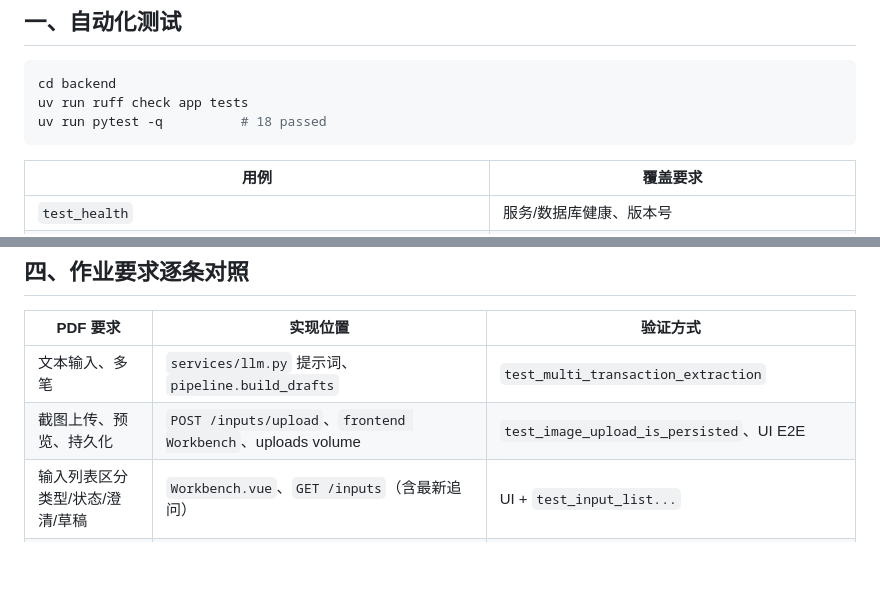
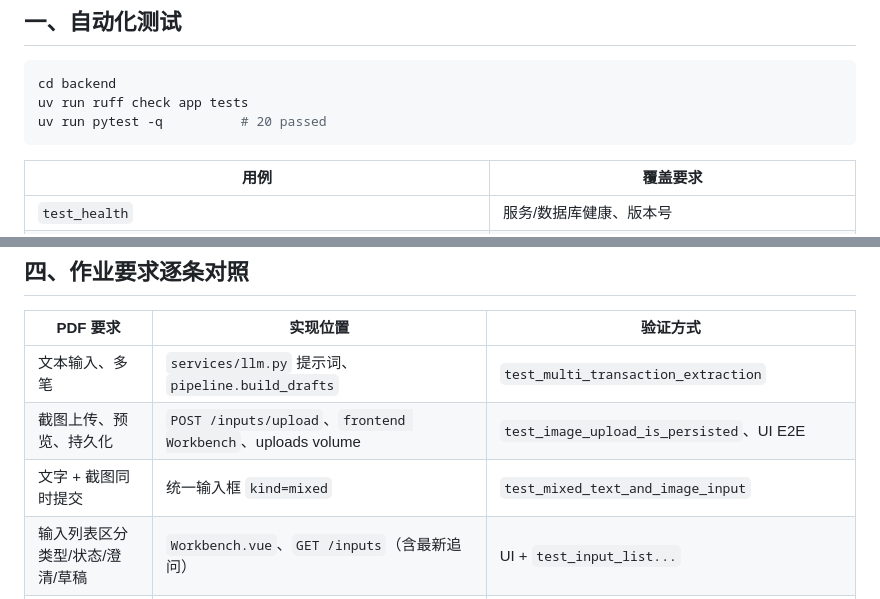
Before and after one commit to Ayfwq/Min_Ledger_Agent, a Markdown page: docs/ACCEPTANCE.md, 2 parts joined by grey strips. Rendered like a GitHub page; blank space fills up the shorter version.

Commit message:
feat: unify text+screenshot input into one composer (text/photo/mixed)

````diff
--- a/docs/ACCEPTANCE.md
+++ b/docs/ACCEPTANCE.md
@@ -7,7 +7,7 @@
 ```bash
 cd backend
 uv run ruff check app tests
-uv run pytest -q          # 18 passed
+uv run pytest -q          # 20 passed
 ```
 
 | 用例 | 覆盖要求 |
@@ -57,6 +57,7 @@ BASE=http://127.0.0.1:18080 node tools/e2e_ui.cjs
 |----------|----------|----------|
 | 文本输入、多笔 | `services/llm.py` 提示词、`pipeline.build_drafts` | `test_multi_transaction_extraction` |
 | 截图上传、预览、持久化 | `POST /inputs/upload`、`frontend Workbench`、uploads volume | `test_image_upload_is_persisted`、UI E2E |
+| 文字 + 截图同时提交 | 统一输入框 `kind=mixed` | `test_mixed_text_and_image_input` |
 | 输入列表区分类型/状态/澄清/草稿 | `Workbench.vue`、`GET /inputs`（含最新追问） | UI + `test_input_list...` |
 | 金额/日期/商户/类别/来源 | `models.Draft.field_sources`、`DraftCard.vue` | UI 来源徽标 |
 | 关键字段缺失不可确认 | `ledger.confirm_draft` | `test_missing_amount_blocks_confirmation` |
````
Also changed, not shown: README.md (+1 -1 lines), docs/screenshots/workbench.png, 8 other files.
